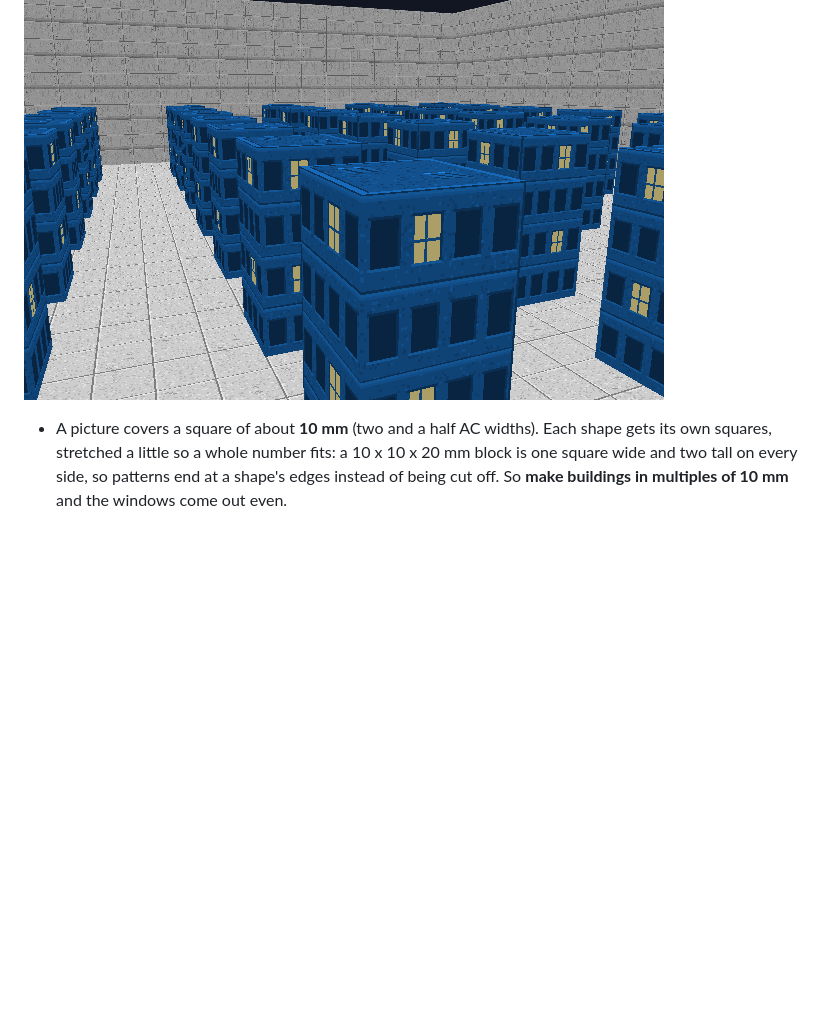
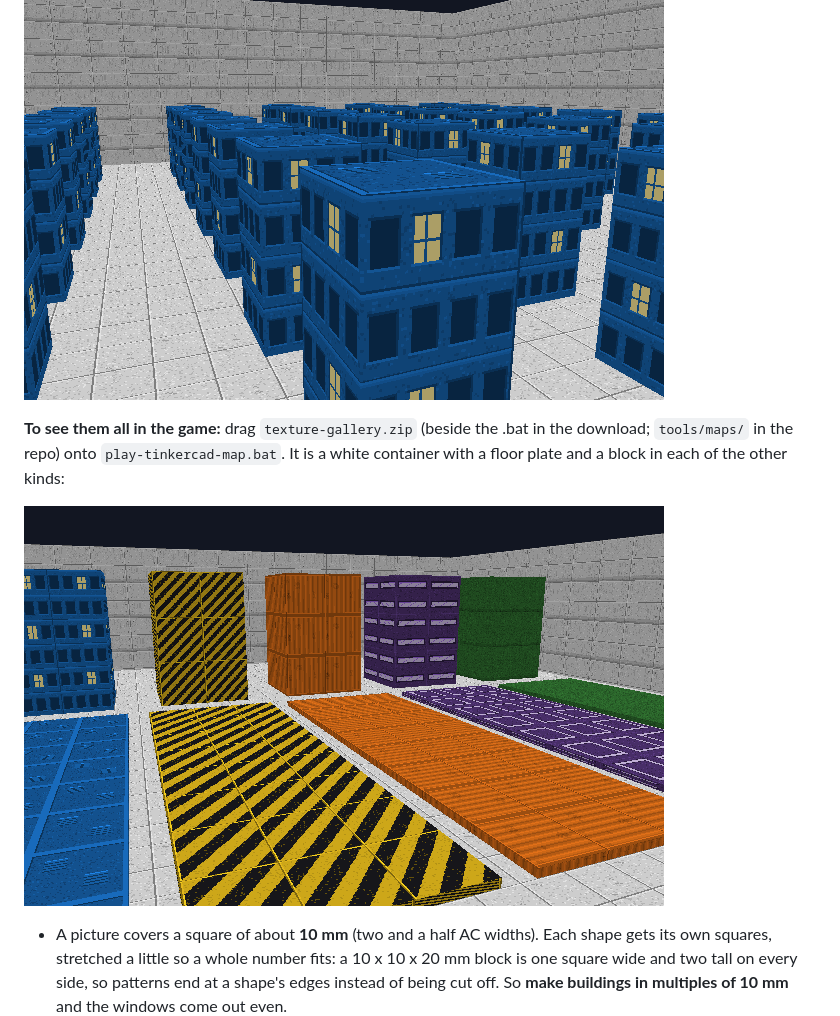
Before and after one commit to Hatdagger/Armored-CoreR, a Markdown page: docs/MAPS.md, the part around the change. Rendered like a GitHub page; pictures changed too: docs/maps/gallery.png (added); blank space fills up the shorter version.

```diff
--- a/docs/MAPS.md
+++ b/docs/MAPS.md
@@ -99,6 +99,13 @@ darker or yellower green is grass).
 
 ![A map shaped like Stage 1 (a white container, blue 10 x 10 x 20 mm blocks) with its made textures. A rough preview drawn outside the game, not a screenshot](maps/preview.png)
 
+**To see them all in the game:** drag `texture-gallery.zip` (beside the
+.bat in the download; `tools/maps/` in the repo) onto
+`play-tinkercad-map.bat`. It is a white container with a floor plate and a
+block in each of the other kinds:
+
+![The texture gallery map, as the converter's preview draws it](maps/gallery.png)
+
 - A picture covers a square of about **10 mm** (two and a half AC widths).
   Each shape gets its own squares, stretched a little so a whole number
   fits: a 10 x 10 x 20 mm block is one square wide and two tall on every
```
Also changed, not shown: 3 other files.
